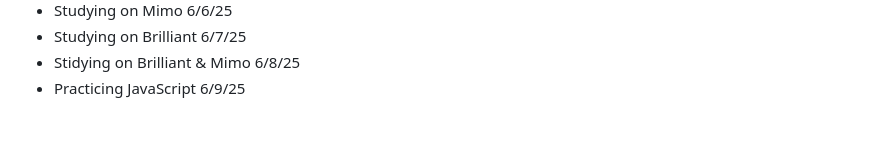
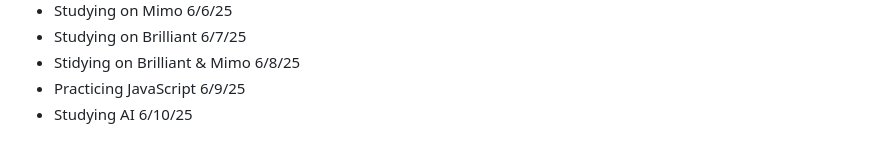
Before and after one commit to AbeDaDev/Journal-Notes, a Markdown page: notes.md, the part around the change. Drawn GitHub-style.

```diff
--- a/notes.md
+++ b/notes.md
@@ -88,3 +88,4 @@ Studying JavaScript on Scrimba today - 2/10/25
 - Studying on Brilliant 6/7/25
 - Stidying on Brilliant & Mimo 6/8/25
 - Practicing JavaScript 6/9/25
+- Studying AI 6/10/25
```
